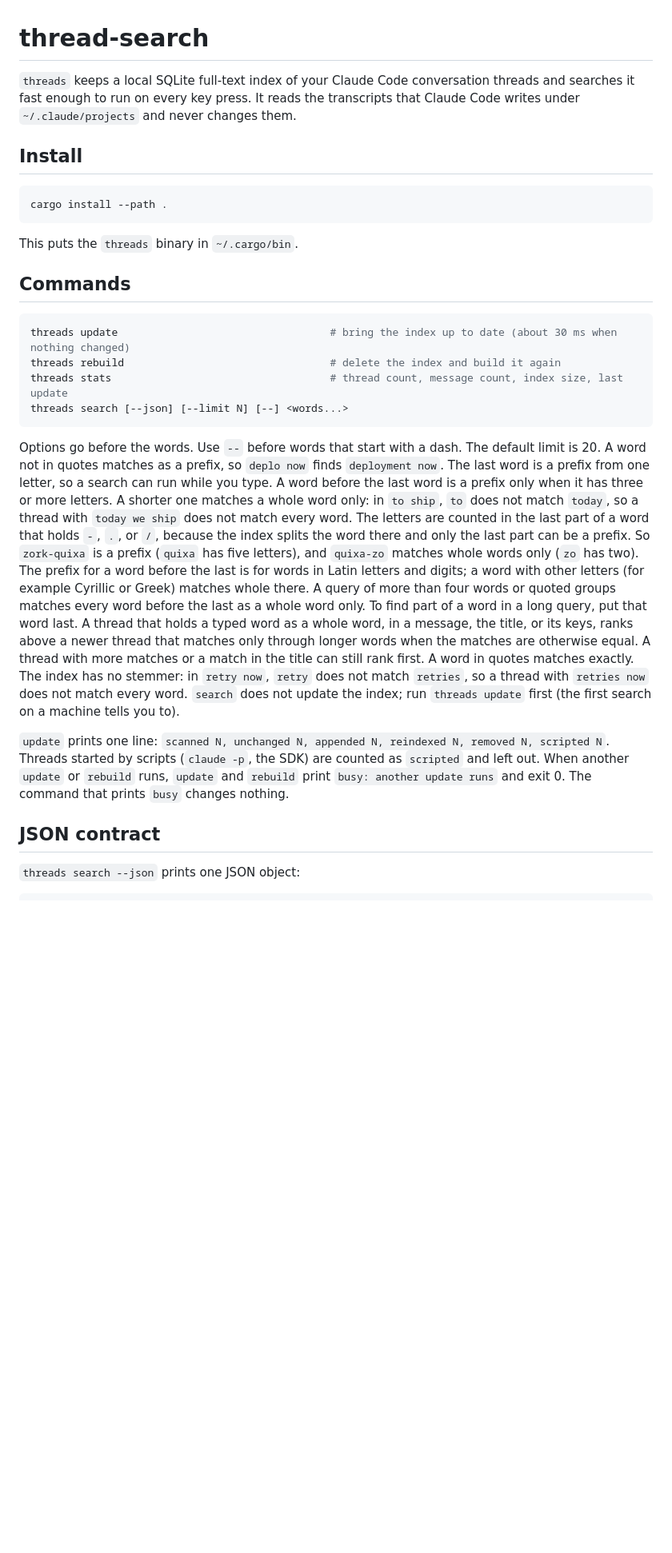
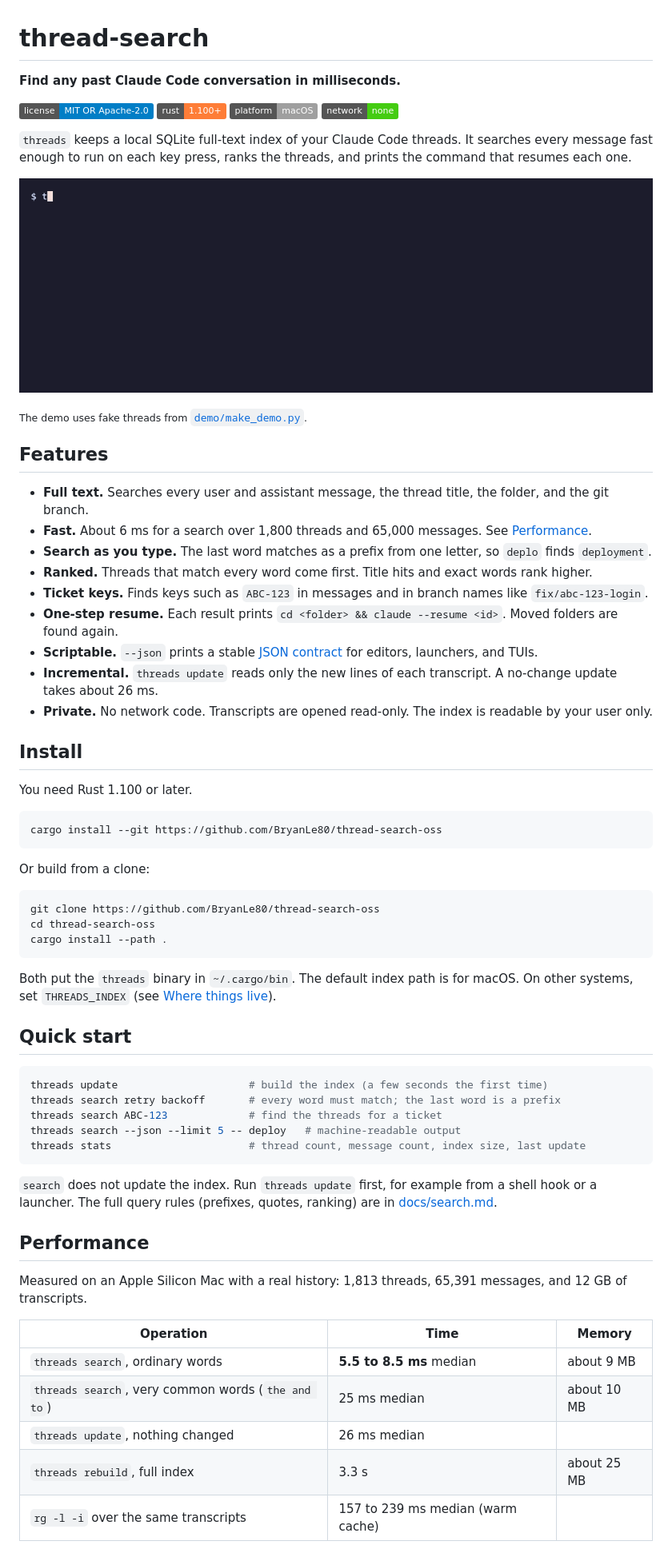
Before and after one commit to BryanLe80/thread-search-oss, a Markdown page: README.md, the part around one of its changes. Shown at 80% size. Drawn GitHub-style; pictures changed too: docs/images/demo.gif (added); badges without logos; blank space fills up the shorter version.

````diff
--- a/README.md
+++ b/README.md
@@ -1,51 +1,75 @@
 # thread-search
 
-`threads` keeps a local SQLite full-text index of your Claude Code conversation threads
-and searches it fast enough to run on every key press. It reads the transcripts that Claude
-Code writes under `~/.claude/projects` and never changes them.
+**Find any past Claude Code conversation in milliseconds.**
+
+[![License: MIT OR Apache-2.0](https://img.shields.io/badge/license-MIT%20OR%20Apache--2.0-blue.svg)](#license)
+[![Rust 1.100+](https://img.shields.io/badge/rust-1.100%2B-orange.svg)](https://www.rust-lang.org)
+[![Platform: macOS](https://img.shields.io/badge/platform-macOS-lightgrey.svg)](#install)
+[![No network](https://img.shields.io/badge/network-none-success.svg)](#privacy)
+
+`threads` keeps a local SQLite full-text index of your Claude Code threads. It searches every
+message fast enough to run on each key press, ranks the threads, and prints the command that
+resumes each one.
+
+![threads demo: update the index, search by words, search by ticket key](docs/images/demo.gif)
+
+<sub>The demo uses fake threads from [`demo/make_demo.py`](demo/make_demo.py).</sub>
+
+## Features
+
+- **Full text.** Searches every user and assistant message, the thread title, the folder, and the git branch.
+- **Fast.** About 6 ms for a search over 1,800 threads and 65,000 messages. See [Performance](#performance).
+- **Search as you type.** The last word matches as a prefix from one letter, so `deplo` finds `deployment`.
+- **Ranked.** Threads that match every word come first. Title hits and exact words rank higher.
+- **Ticket keys.** Finds keys such as `ABC-123` in messages and in branch names like `fix/abc-123-login`.
+- **One-step resume.** Each result prints `cd <folder> && claude --resume <id>`. Moved folders are found again.
+- **Scriptable.** `--json` prints a stable [JSON contract](docs/json.md) for editors, launchers, and TUIs.
+- **Incremental.** `threads update` reads only the new lines of each transcript. A no-change update takes about 26 ms.
+- **Private.** No network code. Transcripts are opened read-only. The index is readable by your user only.
 
 ## Install
 
+You need Rust 1.100 or later.
+
 ```sh
+cargo install --git https://github.com/BryanLe80/thread-search-oss
+```
+
+Or build from a clone:
+
+```sh
+git clone https://github.com/BryanLe80/thread-search-oss
+cd thread-search-oss
 cargo install --path .
 ```
 
-This puts the `threads` binary in `~/.cargo/bin`.
+Both put the `threads` binary in `~/.cargo/bin`. The default index path is for macOS. On other
+systems, set `THREADS_INDEX` (see [Where things live](#where-things-live)).
 
-## Commands
+## Quick start
 
 ```sh
-threads update                                  # bring the index up to date (about 30 ms when nothing changed)
-threads rebuild                                 # delete the index and build it again
-threads stats                                   # thread count, message count, index size, last update
-threads search [--json] [--limit N] [--] <words...>
+threads update                     # build the index (a few seconds the first time)
+threads search retry backoff       # every word must match; the last word is a prefix
+threads search ABC-123             # find the threads for a ticket
+threads search --json --limit 5 -- deploy   # machine-readable output
+threads stats                      # thread count, message count, index size, last update
 ```
 
-Options go before the words. Use `--` before words that start with a dash. The default limit
-is 20. A word not in quotes matches as a prefix, so `deplo now` finds `deployment now`. The last
-word is a prefix from one letter, so a search can run while you type. A word before the last word
-is a prefix only when it has three or more letters. A shorter one matches a whole word only: in
-`to ship`, `to` does not match `today`, so a thread with `today we ship` does not match every word.
-The letters are counted in the last part of a word that holds `-`, `.`, or `/`, because the index
-splits the word there and only the last part can be a prefix. So `zork-quixa` is a prefix
-(`quixa` has five letters), and `quixa-zo` matches whole words only (`zo` has two).
-The prefix for a word before the last is for words in Latin letters and digits; a word with other
-letters (for example Cyrillic or Greek) matches whole there.
-A query of more than four words or quoted groups matches every word before the last as a whole
-word only. To find part of a word in a long query, put that word last.
-A thread that holds a typed word as a whole word, in a message, the title, or its keys, ranks above
-a newer thread that matches only through longer words when the matches are otherwise equal. A
-thread with more matches or a match in the title can still rank first.
-A word in quotes matches exactly. The index has no stemmer: in `retry now`, `retry` does not
-match `retries`, so a thread with `retries now` does not match every word.
-`search` does not update the index; run `threads update` first (the first search on a
-machine tells you to).
+`search` does not update the index. Run `threads update` first, for example from a shell hook or
+a launcher. The full query rules (prefixes, quotes, ranking) are in
+[docs/search.md](docs/search.md).
 
-`update` prints one line: `scanned N, unchanged N, appended N, reindexed N, removed N, scripted N`.
-Threads started by scripts (`claude -p`, the SDK) are counted as `scripted` and left out.
-When another `update` or `rebuild` runs, `update` and `rebuild` print `busy: another update runs` and exit 0. The command that prints `busy` changes nothing.
+## Performance
 
-## JSON contract
+Measured on an Apple Silicon Mac with a real history: 1,813 threads, 65,391 messages, and 12 GB
+of transcripts.
 
-`threads search --json` prints one JSON object:
+| Operation | Time | Memory |
+| --- | --- | --- |
+| `threads search`, ordinary words | **5.5 to 8.5 ms** median | about 9 MB |
+| `threads search`, very common words (`the and to`) | 25 ms median | about 10 MB |
+| `threads update`, nothing changed | 26 ms median | |
+| `threads rebuild`, full index | 3.3 s | about 25 MB |
+| `rg -l -i` over the same transcripts | 157 to 239 ms median (warm cache) | |
 
````
Also changed, not shown: other parts of README.md (+79 -47 lines), docs/json.md (added, +46 -0 lines), docs/search.md (added, +32 -0 lines), 5 other files.
